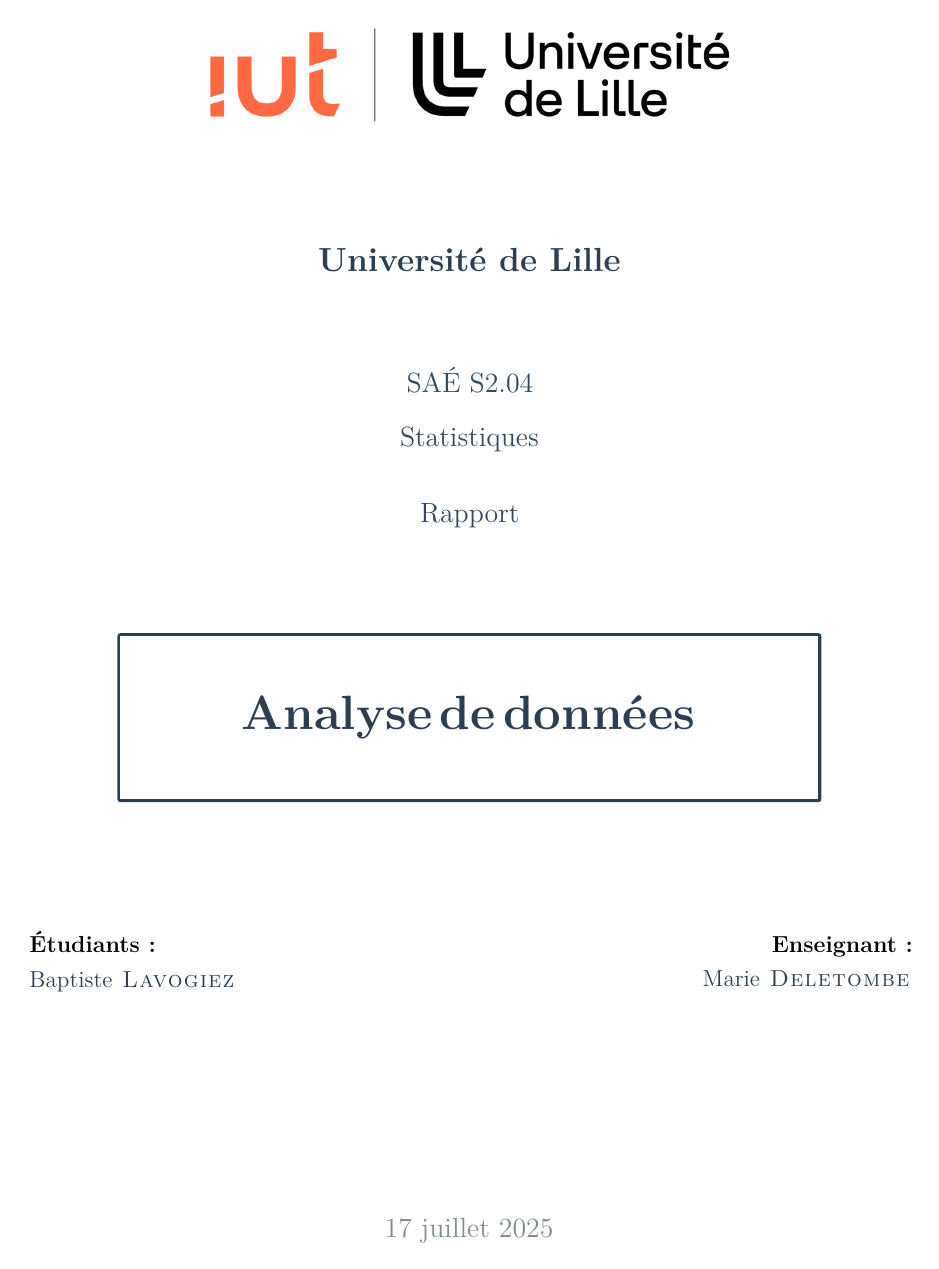
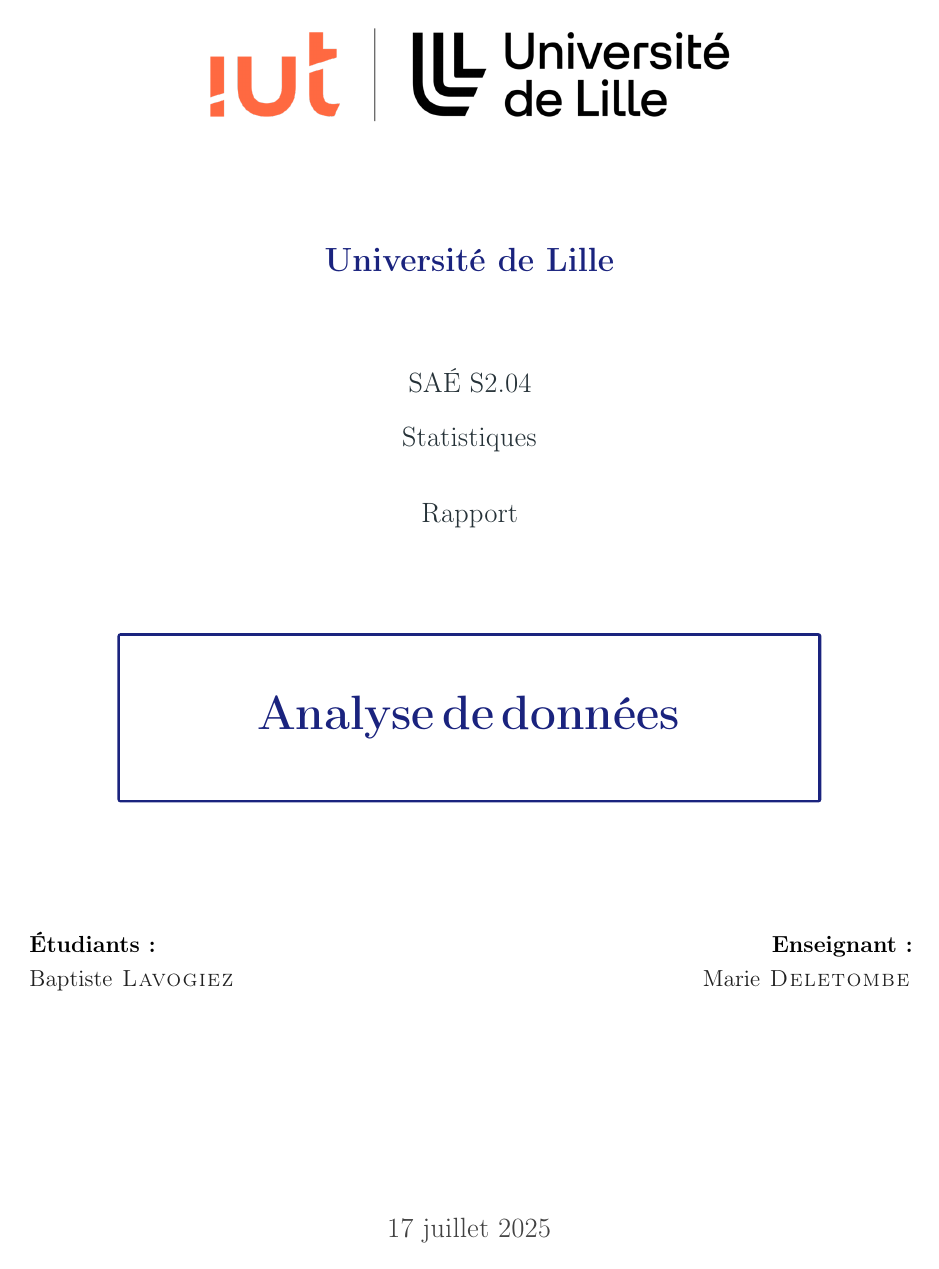
Before and after one commit to blavogiez/BuTeX-ulille, a LaTeX document (rapport/S2-C_SAE2.04_LAVOGIEZ_Rapport-Stats.tex, which reads rapport/mytex.cls): page 1 of 41. Compiled offline with pdfLaTeX.

Commit message:
sty:: policeprincipale + policesecondaire commandes + fix header + fix color infobox

```diff
--- a/rapport/mytex.cls
+++ b/rapport/mytex.cls
@@ -6,6 +6,7 @@
 \RequirePackage[utf8]{inputenc} %Caractères spéciaux
 \RequirePackage[section]{placeins}%Pour placement de section
 \RequirePackage[T1]{fontenc} %Quelques lettres qui sont pas inclus dans UTF-8
+\RequirePackage{ifthen} % Package pour les conditions (pour sélection de polices)
 \RequirePackage{mathtools} %Paquet pour des équations et symboles mathématiques
 \RequirePackage{siunitx} %Pour écrire avec la notation scientifique (Ex.: \num{2e+9})
 \RequirePackage{float} %Pour placement d'images
@@ -21,8 +22,87 @@
 \RequirePackage{enumitem}
 \RequirePackage{hyperref}
 
+% Commandes pour sélectionner les polices depuis le fichier .tex
+\newcommand{\policeprincipale}[1]{%
+	\ifthenelse{\equal{#1}{times}}{%
+		\RequirePackage{times}%
+	}{%
+		\ifthenelse{\equal{#1}{palatino}}{%
+			\RequirePackage{palatino}%
+		}{%
+			\ifthenelse{\equal{#1}{mathptmx}}{%
+				\RequirePackage{mathptmx}%
+			}{%
+				\ifthenelse{\equal{#1}{mathpazo}}{%
+					\RequirePackage{mathpazo}%
+				}{%
+					\ifthenelse{\equal{#1}{kpfonts}}{%
+						\RequirePackage{kpfonts}%
+					}{%
+						\ifthenelse{\equal{#1}{charter}}{%
+							\RequirePackage{charter}%
+						}{%
+							\ifthenelse{\equal{#1}{utopia}}{%
+								\RequirePackage{utopia}%
+							}{%
+								\ifthenelse{\equal{#1}{fourier}}{%
+									\RequirePackage{fourier}%
+								}{%
+									\ifthenelse{\equal{#1}{newcent}}{%
+										\RequirePackage{newcent}%
+									}{%
+										\ifthenelse{\equal{#1}{bookman}}{%
+											\RequirePackage{bookman}%
+										}{%
+											\ifthenelse{\equal{#1}{lmodern}}{%
+												\RequirePackage{lmodern}%
+											}{%
+												% Police par défaut si non reconnue
+												\RequirePackage{palatino}%
+												\PackageWarning{votreclasse}{Police principale '#1' non reconnue, utilisation de palatino par défaut}%
+	}}}}}}}}}}}%
+}
+
+\newcommand{\policesecondaire}[1]{%
+	\ifthenelse{\equal{#1}{times}}{%
+		\RequirePackage{times}%
+	}{%
+		\ifthenelse{\equal{#1}{palatino}}{%
+			\RequirePackage{palatino}%
+		}{%
+			\ifthenelse{\equal{#1}{mathptmx}}{%
+				\RequirePackage{mathptmx}%
+			}{%
+				\ifthenelse{\equal{#1}{mathpazo}}{%
+					\RequirePackage{mathpazo}%
+				}{%
+					\ifthenelse{\equal{#1}{kpfonts}}{%
+						\RequirePackage{kpfonts}%
+					}{%
+						\ifthenelse{\equal{#1}{charter}}{%
+							\RequirePackage{charter}%
+						}{%
+							\ifthenelse{\equal{#1}{utopia}}{%
+								\RequirePackage{utopia}%
+							}{%
+								\ifthenelse{\equal{#1}{fourier}}{%
+									\RequirePackage{fourier}%
+								}{%
+									\ifthenelse{\equal{#1}{newcent}}{%
+										\RequirePackage{newcent}%
+									}{%
+										\ifthenelse{\equal{#1}{bookman}}{%
+											\RequirePackage{bookman}%
+										}{%
+											\ifthenelse{\equal{#1}{lmodern}}{%
+												\RequirePackage{lmodern}%
+											}{%
+												% Pas de police secondaire si non reconnue
+												\PackageWarning{votreclasse}{Police secondaire '#1' non reconnue, ignorée}%
+	}}}}}}}}}}}%
+}
+
 % Packages pour un style professionnel
-\RequirePackage{lmodern} % Police moderne et lisible
 \RequirePackage{microtype} % Amélioration fine de la typographie
 \RequirePackage{setspace} % Contrôle précis de l'espacement
 \RequirePackage{titlesec} % Personnalisation professionnelle des titres
@@ -57,19 +137,25 @@
 	spacing = true
 }
 
-% Palette de couleurs professionnelles (tons sobres et neutres)
-\definecolor{primary}{HTML}{2C3E50}        % Bleu marine profond
-\definecolor{secondary}{HTML}{34495E}      % Gris ardoise
-\definecolor{accent}{HTML}{3498DB}         % Bleu professionnel
-\definecolor{success}{HTML}{27AE60}        % Vert professionnel
-\definecolor{warning}{HTML}{F39C12}        % Orange professionnel
-\definecolor{error}{HTML}{E74C3C}          % Rouge professionnel
-\definecolor{lightgray}{HTML}{F8F9FA}      % Gris très clair
-\definecolor{mediumgray}{HTML}{BDC3C7}     % Gris moyen
-\definecolor{darkgray}{HTML}{7F8C8D}       % Gris foncé
-\definecolor{textcolor}{HTML}{2C3E50}      % Couleur de texte principale
-\definecolor{codebg}{HTML}{F5F5F5}         % Fond de code neutre
-\definecolor{codeframe}{HTML}{D5DBDB}      % Bordure de code
+% Palette de couleurs professionnelles plus sérieuses
+\definecolor{primary}{HTML}{1A237E}        % Bleu indigo profond
+\definecolor{secondary}{HTML}{263238}      % Gris bleu foncé
+\definecolor{accent}{HTML}{1565C0}         % Bleu professionnel
+\definecolor{success}{HTML}{2E7D32}        % Vert foncé professionnel
+\definecolor{warning}{HTML}{F57C00}        % Orange foncé professionnel
+\definecolor{error}{HTML}{C62828}          % Rouge foncé professionnel
+\definecolor{lightgray}{HTML}{F5F5F5}      % Gris très clair
+\definecolor{mediumgray}{HTML}{9E9E9E}     % Gris moyen
+\definecolor{darkgray}{HTML}{424242}       % Gris foncé
+\definecolor{textcolor}{HTML}{212121}      % Couleur de texte principale
+\definecolor{codebg}{HTML}{FAFAFA}         % Fond de code neutre
+\definecolor{codeframe}{HTML}{BDBDBD}      % Bordure de code
+
+% Couleurs spécifiques pour les boîtes d'information (tons sérieux)
+\definecolor{resultcolor}{HTML}{1B5E20}    % Vert très foncé pour résultats
+\definecolor{comparisoncolor}{HTML}{0D47A1} % Bleu très foncé pour comparaisons
+\definecolor{observationcolor}{HTML}{E65100} % Orange très foncé pour observations
+\definecolor{attentioncolor}{HTML}{B71C1C}  % Rouge très foncé pour attention
 
 % Couleurs spécifiques par langage (tons professionnels)
 \definecolor{pythonbg}{HTML}{F8F9FA}
@@ -158,12 +244,12 @@
 	\setlength{\headheight}{2.5cm}
 	\fancyhf{}
 	\lhead{\includegraphics[scale=0.1]{logos/logo_ECL.jpg}}
-	\rhead{\small\textit{\nouppercase{\leftmark}}}
-	\rfoot{\small\color{darkgray}\thepage}
+	\rhead{\small\textbf{\color{primary}\nouppercase{\leftmark}}}
+	\rfoot{\small\color{darkgray}\textbf{\thepage}}
 	\cfoot{\small\color{primary}\textbf{\titre}}
-	\lfoot{\small\color{darkgray}\UE}
-	\renewcommand{\headrulewidth}{0.5pt}
-	\renewcommand{\footrulewidth}{0.5pt}
+	\lfoot{\small\color{darkgray}\textbf{\UE}}
+	\renewcommand{\headrulewidth}{0.8pt}
+	\renewcommand{\footrulewidth}{0.8pt}
 	\renewcommand{\headrule}{\hbox to\headwidth{\color{primary}\leaders\hrule height \headrulewidth\hfill}}
 	\renewcommand{\footrule}{\hbox to\headwidth{\color{primary}\leaders\hrule height \footrulewidth\hfill}}
 }
@@ -328,14 +413,14 @@
 	\clearpage
 	\oldsection}
 
-% Boîtes d'information professionnelles
+% Boîtes d'information professionnelles avec couleurs sérieuses
 
-% Boîte de résultat
+% Boîte de résultat (vert très foncé)
 \newtcolorbox{resultbox}{
 	enhanced,
-	colback=success!8,
-	colframe=success,
-	boxrule=1pt,
+	colback=resultcolor!10,
+	colframe=resultcolor,
+	boxrule=1.2pt,
 	arc=0pt,
 	left=20pt,
 	right=20pt,
@@ -345,17 +430,17 @@
 	after skip=15pt,
 	leftrule=4pt,
 	attach boxed title to top left={yshift=-12pt,xshift=20pt},
-	boxed title style={colback=success, arc=0pt, boxrule=0pt},
+	boxed title style={colback=resultcolor, arc=0pt, boxrule=0pt},
 	title={\color{white}\textbf{Résultat}},
 	fonttitle=\bfseries\small
 }
 
-% Boîte de comparaison
+% Boîte de comparaison (bleu très foncé)
 \newtcolorbox{comparisonbox}{
 	enhanced,
-	colback=accent!8,
-	colframe=accent,
-	boxrule=1pt,
+	colback=comparisoncolor!10,
+	colframe=comparisoncolor,
+	boxrule=1.2pt,
 	arc=0pt,
 	left=20pt,
 	right=20pt,
@@ -365,17 +450,17 @@
 	after skip=15pt,
 	leftrule=4pt,
 	attach boxed title to top left={yshift=-12pt,xshift=20pt},
-	boxed title style={colback=accent, arc=0pt, boxrule=0pt},
+	boxed title style={colback=comparisoncolor, arc=0pt, boxrule=0pt},
 	title={\color{white}\textbf{Comparaison}},
 	fonttitle=\bfseries\small
 }
 
-% Boîte d'observation
+% Boîte d'observation (orange très foncé)
 \newtcolorbox{observationbox}{
 	enhanced,
-	colback=warning!8,
-	colframe=warning,
-	boxrule=1pt,
+	colback=observationcolor!10,
+	colframe=observationcolor,
+	boxrule=1.2pt,
 	arc=0pt,
 	left=20pt,
 	right=20pt,
@@ -385,17 +470,17 @@
 	after skip=15pt,
 	leftrule=4pt,
 	attach boxed title to top left={yshift=-12pt,xshift=20pt},
-	boxed title style={colback=warning, arc=0pt, boxrule=0pt},
+	boxed title style={colback=observationcolor, arc=0pt, boxrule=0pt},
 	title={\color{white}\textbf{Observation}},
 	fonttitle=\bfseries\small
 }
 
-% Boîte d'information
+% Boîte d'information (gris bleu foncé)
 \newtcolorbox{infobox}{
 	enhanced,
-	colback=secondary!8,
+	colback=secondary!10,
 	colframe=secondary,
-	boxrule=1pt,
+	boxrule=1.2pt,
 	arc=0pt,
 	left=20pt,
 	right=20pt,
@@ -410,12 +495,12 @@
 	fonttitle=\bfseries\small
 }
 
-% Boîte d'attention
+% Boîte d'attention (rouge très foncé)
 \newtcolorbox{warningbox}{
 	enhanced,
-	colback=error!8,
-	colframe=error,
-	boxrule=1pt,
+	colback=attentioncolor!10,
+	colframe=attentioncolor,
+	boxrule=1.2pt,
 	arc=0pt,
 	left=20pt,
 	right=20pt,
@@ -425,7 +510,7 @@
 	after skip=15pt,
 	leftrule=4pt,
 	attach boxed title to top left={yshift=-12pt,xshift=20pt},
-	boxed title style={colback=error, arc=0pt, boxrule=0pt},
+	boxed title style={colback=attentioncolor, arc=0pt, boxrule=0pt},
 	title={\color{white}\textbf{Attention}},
 	fonttitle=\bfseries\small
 }
@@ -664,10 +749,10 @@
 % Environnement pour les définitions
 \newtheorem{definition}{Définition}[section]
 \newtheorem{theorem}{Théorème}[section]
+\newtheorem{remarque}{Remarque}[section]
 \newtheorem{proposition}{Proposition}[section]
 \newtheorem{lemme}{Lemme}[section]
 
 % Configuration des théorèmes avec style professionnel
 \theoremstyle{definition}
-\newtheorem{exemple}{Exemple}[section]
-\newtheorem{remarque}{Remarque}[section]
+\newtheorem{exemple}{Exemple}
```
Also changed, not shown: rapport/gusto.tex (+16 -1 lines), rapport/test.tex (+4 -1 lines), rapport/gusto.pdf, rapport/test.pdf, rapport/mytex.cls (1 more changed lines), 6 other files.
